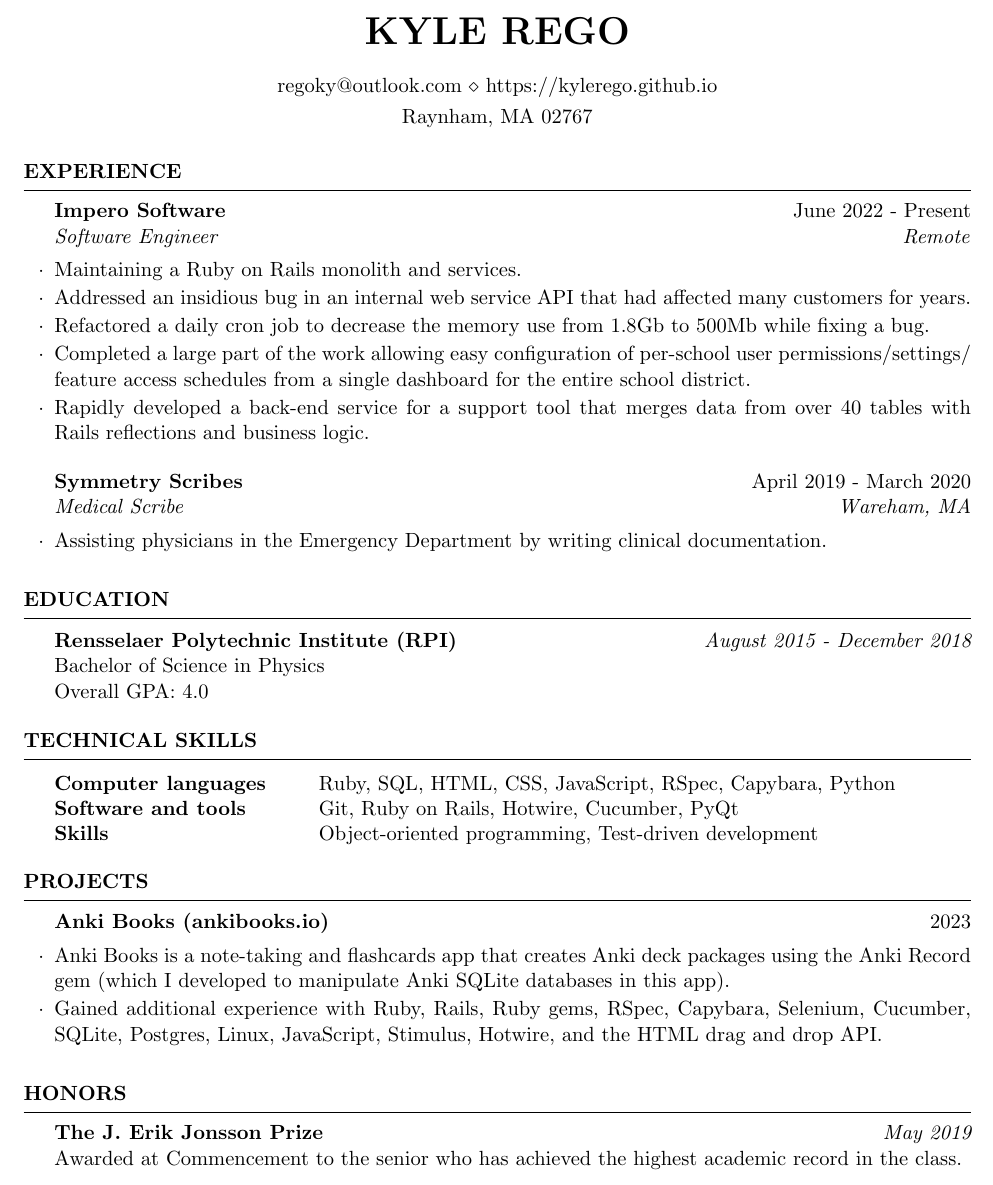
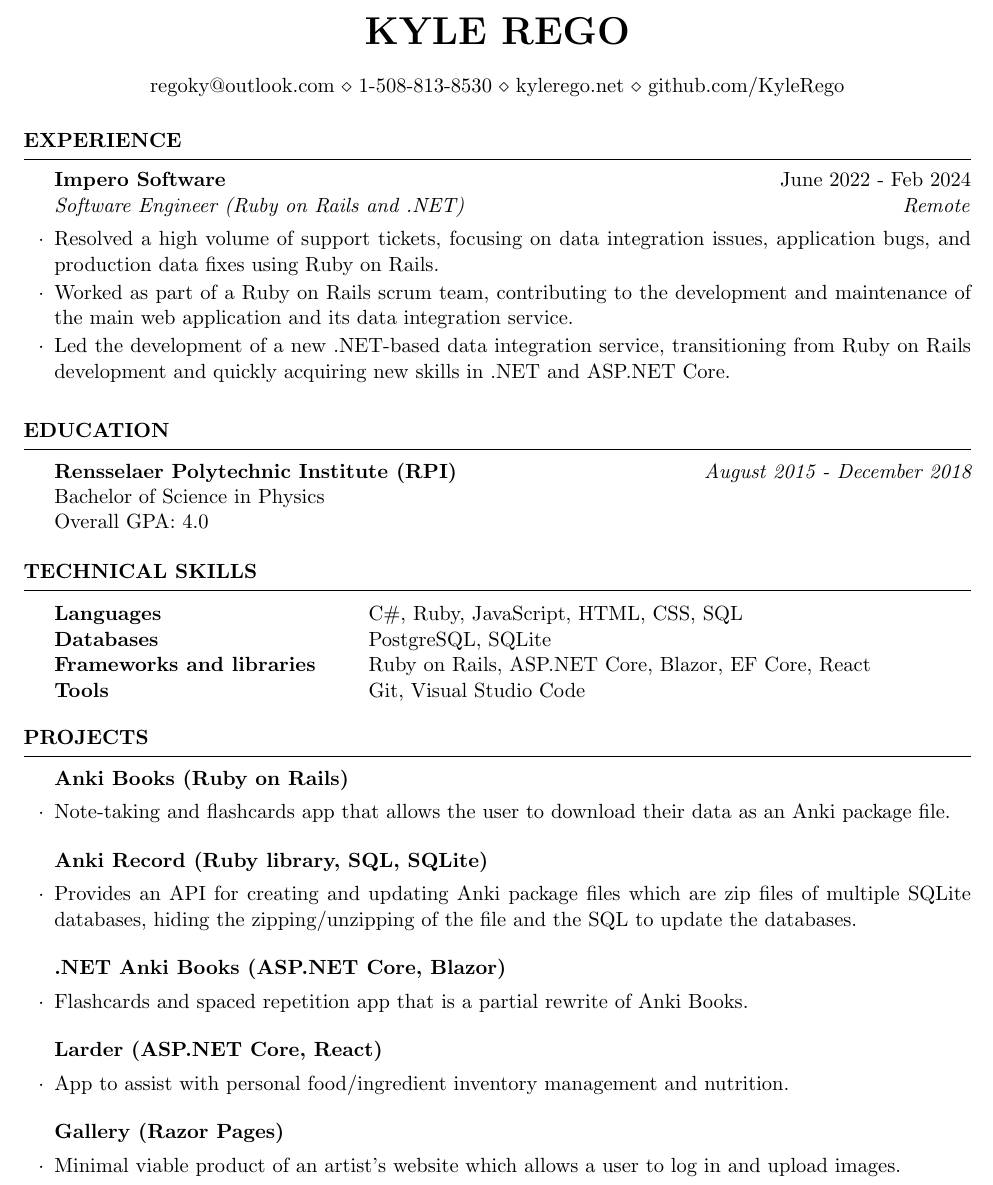
Before and after one commit to KyleRego/resume, a LaTeX CV (resume.tex): part of the page, cut so that both start at the same text. Compiled offline with pdfLaTeX.

Commit message:
New resume

```diff
--- a/resume.tex
+++ b/resume.tex
@@ -2,9 +2,9 @@
 
 \usepackage[left=0.75in,top=0.6in,right=0.75in,bottom=0.6in]{geometry}
 
+
 \name{Kyle Rego}
-\address{ Raynham, MA 02767  }
-\address{ regoky@outlook.com \\ https://kylerego.github.io }
+\address{ regoky@outlook.com \\ 1-508-813-8530 \\ kylerego.net \\ github.com/KyleRego }
 
 \def\nameskip{\bigskip}
 \def\sectionskip{\medskip}
@@ -13,16 +13,35 @@
 
   \begin{rSection}{Experience}
 
-  \begin{rSubsection}{Impero Software}{June 2022 - Present}{Software Engineer}{Remote}
-      \item Maintaining a Ruby on Rails monolith and services. \item Addressed an insidious bug in an internal web service API that had affected many customers for years.
-      \item Refactored a daily cron job to decrease the memory use from 1.8Gb to 500Mb while fixing a bug.
-      \item Completed a large part of the work allowing easy configuration of per-school user permissions/settings/ feature access schedules from a single dashboard for the entire school district.
-      \item Rapidly developed a back-end service for a support tool that merges data from over 40 tables with Rails reflections and business logic.
+  \begin{rSubsection}{Impero Software}{June 2022 - Feb 2024}{Software Engineer (Ruby on Rails and .NET)}{Remote}
+        \item Resolved a high volume of support tickets, focusing on data integration issues, application bugs, and production data fixes using Ruby on Rails.
+        \item Worked as part of a Ruby on Rails scrum team, contributing to the development and maintenance of the main web application and its data integration service.
+        \item Led the development of a new .NET-based data integration service, transitioning from Ruby on Rails development and quickly acquiring new skills in .NET and ASP.NET Core.
+
+
+
+
+      % \item Collaborated on three teams developing and maintaining the web side of a classroom management and student wellbeing solution, with a focus on data integrations.
+      % \item Started on a support engineering team debugging Rails apps in production, correcting data-related problems with the Rails console, and documenting the issues, before also joining a Rails scrum team.
+      % \item Developed new features like a dashboard for managing user groups across the entire district and a merge duplicate student tool that accounted for all the associated data.
+      % \item Investigated and fixed data integration problems including a JSON API not sending all the requested data, daily jobs building single objects with over 1 Gb memory, calls to external APIs being made wrong, status codes not being handled, logical bugs in business logic like date handling and data validation.
+      % \item Joined a new .NET scrum team for implementing a replacement .NET architecture for the Rails data integrations. Quickly acquired proficiency in .NET, ASP.NET Core, and EF Core and took on a leadership role in the initial development phase of the new system.
+      % \item Took charge of implementing large parts of the new architecture including EF Core class libraries, an ASP.NET Core REST API, a console application for scheduling processes, and several complete data integrations. Also developed a file import that handled a zip file with over 20 CSVs, a basic React app to display data from the API, and Azure pipelines to automate deployment, testing, and coverage reporting processes.
+
+      % sending pages without all the data, wrong assumptions about external APIs being used, incorrect logic with handling of start and end dates, and many other issues in business logic
+      % \item Improved memory use of daily jobs and identified some building single data objects of over 1 Gb memory unnecessarily.
+      % \item Developed data integrations with a new architecture using .NET, ASP.NET Core, and EF Core
+      % \item Front-end work with Stimulus with Rails and a React app with ASP.NET Core
+      % \item Fixed problems including an internal web service not sending data due to incorrect pagination logic, daily jobs building data objects of over 1 Gb memory, external APIs being called incorrectly, logical bugs in business logic
+      % \item Fixed data-related problems in production Rails apps with the Rails console to resolve support tickets and came up with workarounds when necessary.
+
+      % \item Refactored daily jobs to optimize memory including one from using 1.8Gb to 500Mb.
+      % \item Lead effort to develop new middleware system for data integrations, replacing parts of the legacy Ruby code with .NET services
   \end{rSubsection}
 
-    \begin{rSubsection}{Symmetry Scribes}{April 2019 - March 2020}{Medical Scribe}{Wareham, MA}
-    \item Assisting physicians in the Emergency Department by writing clinical documentation.
-    \end{rSubsection}
+    % \begin{rSubsection}{Symmetry Scribes}{April 2019 - March 2020}{Medical Scribe}{Wareham, MA}
+    % \item Assisting physicians in the Emergency Department by writing clinical documentation.
+    % \end{rSubsection}
 
     % \begin{rSubsection}{Swansea Ambulance Corps}{June 2017 - February 2020}{Emergency Medical Technician}{Swansea, MA}
     % \item Staffing an Advanced Life Support ambulance providing emergency medical services to a town of about 15,000 residents.
@@ -46,30 +65,47 @@
 
   \begin{rSection}{Technical Skills}
     \begin{tabular}{ @{} >{\bfseries}l @{\hspace{6ex}} l }
-      Computer languages & Ruby, SQL, HTML, CSS, JavaScript, RSpec, Capybara, Python \\
+      Languages & C\#, Ruby, JavaScript, HTML, CSS, SQL \\
+      % Frameworks & Ruby on Rails, ASP.NET Core, Blazor, React, Razor Pages
       % Protocols \& APIs & XML, JSON, SOAP, REST \\
-      % Databases & MySQL, PostgreSQL, Microsoft SQL \\
-      Software and tools & Git, Ruby on Rails, Hotwire, Cucumber, PyQt \\
-      Skills & Object-oriented programming, Test-driven development \\
+      Databases & PostgreSQL, SQLite \\
+      Frameworks and libraries & Ruby on Rails, ASP.NET Core, Blazor, EF Core, React \\
+      Tools & Git, Visual Studio Code
     \end{tabular}
   \end{rSection}
 
   \begin{rSection}{Projects}
-    \begin{rSubsection}{Anki Books (ankibooks.io)}{2023}{}{}
-        \item Anki Books is a note-taking and flashcards app that creates Anki deck packages using the Anki Record gem (which I developed to manipulate Anki SQLite databases in this app).
-        \item Gained additional experience with Ruby, Rails, Ruby gems, RSpec, Capybara, Selenium, Cucumber, SQLite, Postgres, Linux, JavaScript, Stimulus, Hotwire, and the HTML drag and drop API.
+    \begin{rSubsection}{Anki Books (Ruby on Rails)}{}{}{}
+        \item Note-taking and flashcards app that allows the user to download their data as an Anki package file.
     \end{rSubsection}
+
+    \begin{rSubsection}{Anki Record (Ruby library, SQL, SQLite)}{}{}{}
+        \item Provides an API for creating and updating Anki package files which are zip files of multiple SQLite databases, hiding the zipping/unzipping of the file and the SQL to update the databases.
+    \end{rSubsection}
+
+    \begin{rSubsection}{.NET Anki Books (ASP.NET Core, Blazor)}{}{}{}
+        \item Flashcards and spaced repetition app that is a partial rewrite of Anki Books.
+    \end{rSubsection}
+
+    \begin{rSubsection}{Larder (ASP.NET Core, React)}{}{}{}
+        \item App to assist with personal food/ingredient inventory management and nutrition.
+    \end{rSubsection}
+
+    \begin{rSubsection}{Gallery (Razor Pages)}{}{}{}
+        \item Minimal viable product of an artist's website which allows a user to log in and upload images.
+    \end{rSubsection}
+
 
     % \begin{rSubsection}{Anki add-ons}{2021}{}{}
     %     \item Add-ons for the cross-platform desktop flashcard application Anki developed with Python and PyQt. These add a magnifying glass mouse cursor feature and a tool to easily create cards that together constitute an enumeration.
     % \end{rSubsection}
   \end{rSection}
 
-  \begin{rSection}{Honors}
+  % \begin{rSection}{Honors}
 
-    {\bf The J. Erik Jonsson Prize} \hfill {\em May 2019} \\
-    Awarded at Commencement to the senior who has achieved the highest academic record in the class.
+  %   {\bf The J. Erik Jonsson Prize} \hfill {\em May 2019} \\
+  %   Awarded at Commencement to the senior who has achieved the highest academic record in the class.
 
-  \end{rSection}
+  % \end{rSection}
 
 \end{document}
```
Also changed, not shown: kylerego_resume.pdf (added), resume.pdf (deleted).
